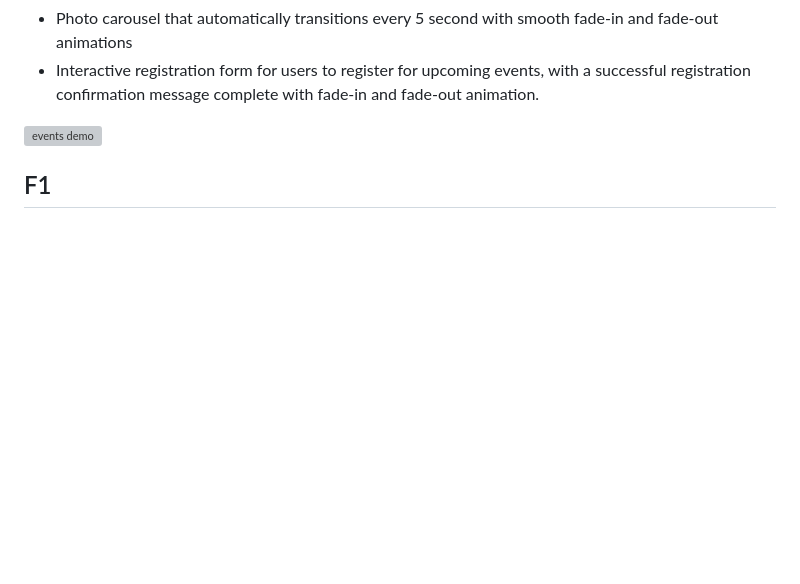
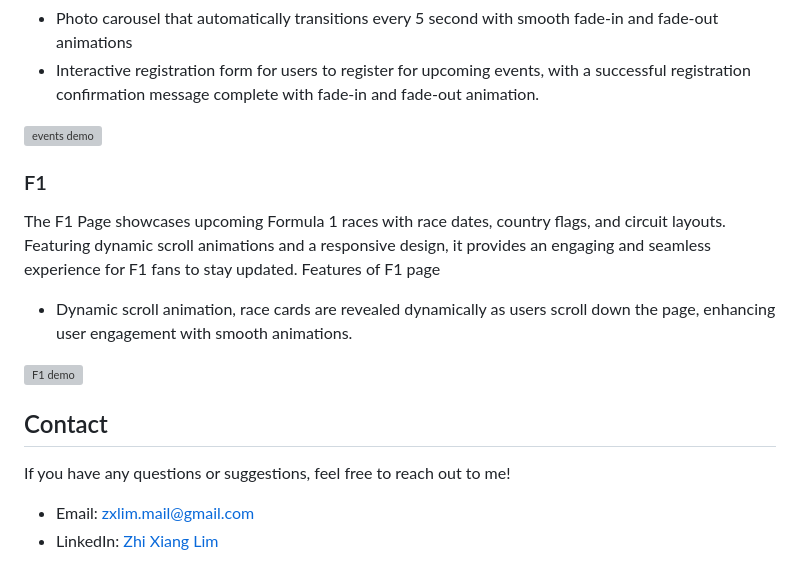
Before and after one commit to LimZhixiang/Torque_WebSite, a Markdown page: README.md, the part around one of its changes. GitHub-like rendering; blank space fills up the shorter version; grey boxes are pictures that could not be loaded.

Commit message:
added contact details to readme

```diff
--- a/README.md
+++ b/README.md
@@ -122,4 +123,20 @@ Features of car share page
 
 ![events demo](https://github.com/user-attachments/assets/39eb5cf0-bc85-44ed-95e9-e5efac5e563a)
 
-## F1
+### F1
+The F1 Page showcases upcoming Formula 1 races with race dates, country flags, and circuit layouts. Featuring dynamic scroll animations and a responsive design, it provides an engaging and seamless experience for F1 fans to stay updated.
+</br>
+</br>
+Features of F1 page
+<ul>
+	<li>Dynamic scroll animation, race cards are revealed dynamically as users scroll down the page, enhancing user engagement with smooth animations.</li>
+</ul>
+</br>
+
+![F1 demo](https://github.com/user-attachments/assets/e480ea58-9ab2-4d29-abef-7945fd851c5d)
+
+
+## Contact
+If you have any questions or suggestions, feel free to reach out to me!
+- Email: [zxlim.mail@gmail.com](mailto:zxlim.mail@gmail.com)
+- LinkedIn: [Zhi Xiang Lim](https://www.linkedin.com/in/zhixiang-lim-a705952b3/)
```
Also changed, not shown: other parts of README.md (+2 -1 lines).
